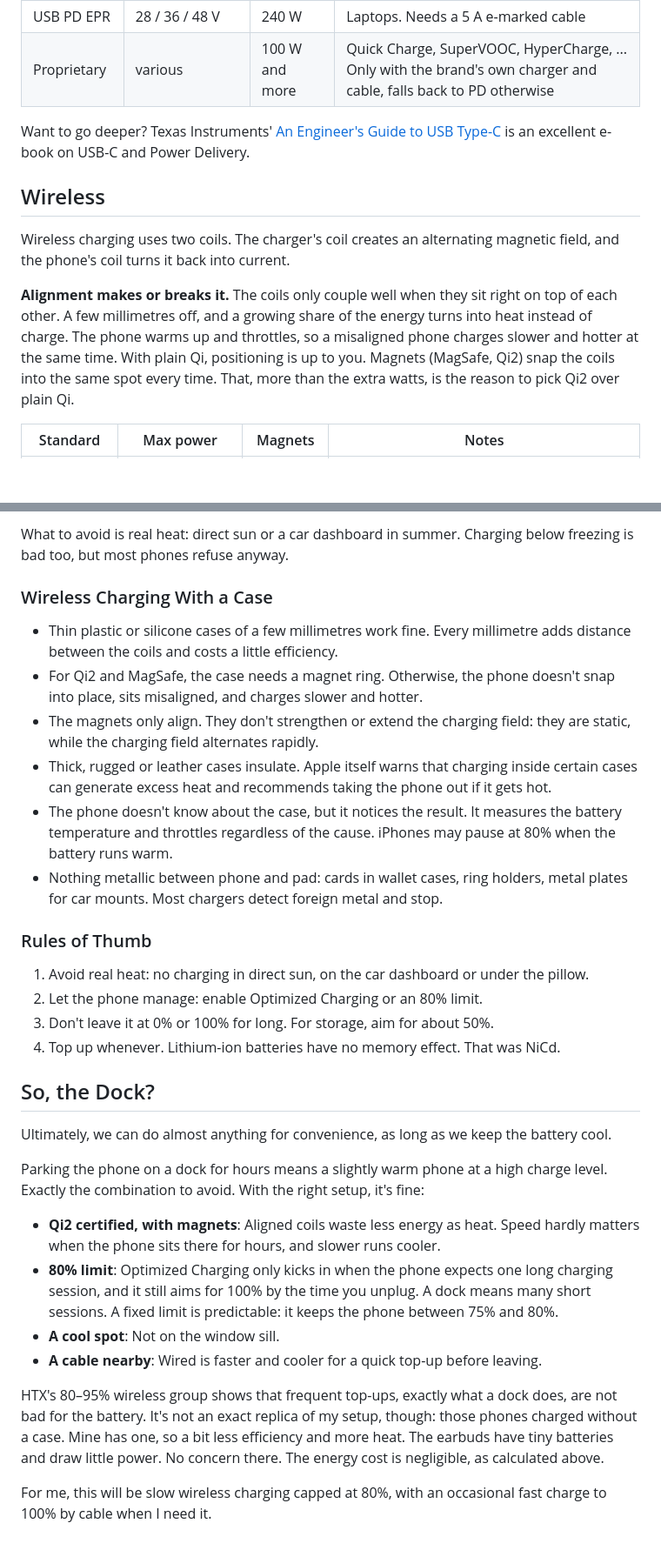
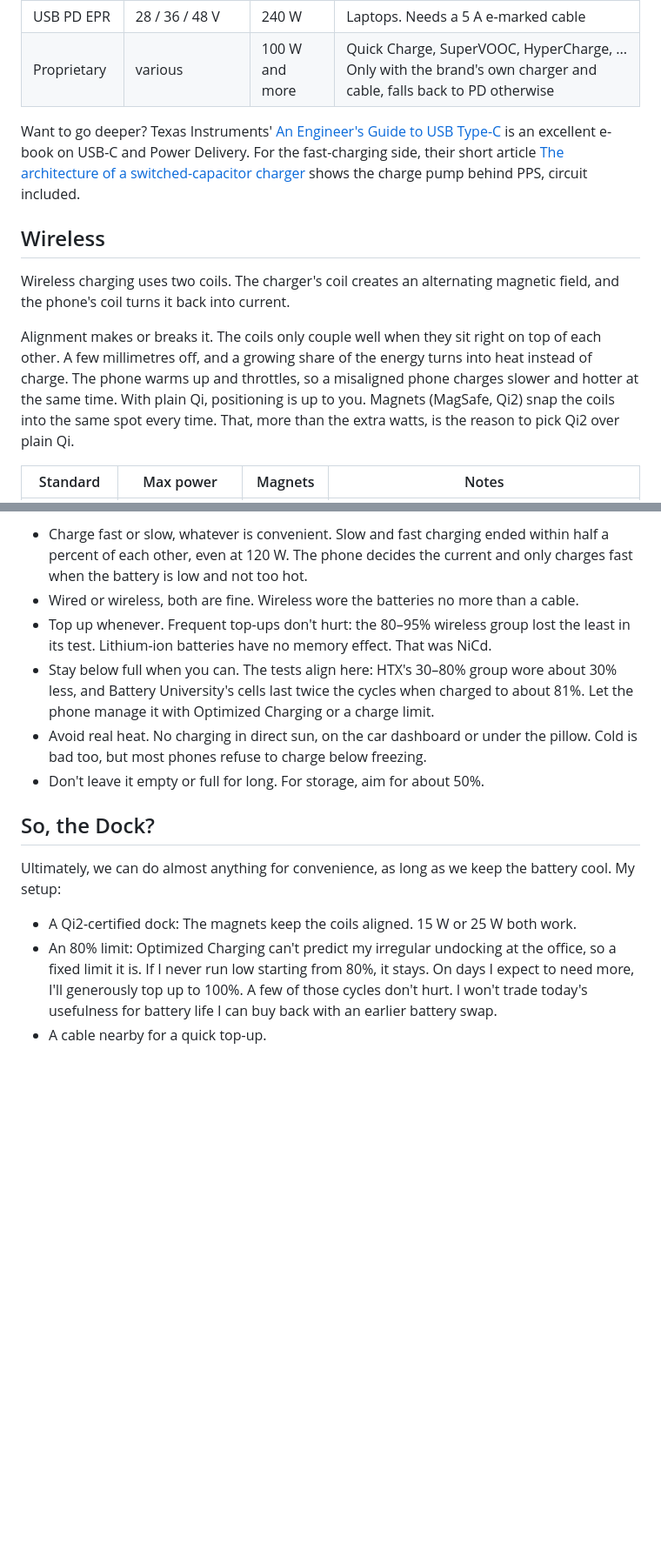
Before and after one commit to fabitosh/fabitosh.github.io, a Markdown page: notes/charging-devices.md, 2 parts joined by grey strips. Shown at 87% size. GitHub-like rendering; blank space fills up the shorter version.

```diff
--- a/notes/charging-devices.md
+++ b/notes/charging-devices.md
@@ -151,13 +155,13 @@ For reference, the whole family:
 | USB PD EPR    | 28 / 36 / 48 V                      | 240 W          | Laptops. Needs a 5 A e-marked cable                                                                               |
 | Proprietary   | various                             | 100 W and more | Quick Charge, SuperVOOC, HyperCharge, ... Only with the brand's own charger and cable, falls back to PD otherwise |
 
-Want to go deeper? Texas Instruments' [An Engineer's Guide to USB Type-C](https://www.ti.com/lit/eb/slyy228/slyy228.pdf) is an excellent e-book on USB-C and Power Delivery.
+Want to go deeper? Texas Instruments' [An Engineer's Guide to USB Type-C](https://www.ti.com/lit/eb/slyy228/slyy228.pdf) is an excellent e-book on USB-C and Power Delivery. For the fast-charging side, their short article [The architecture of a switched-capacitor charger](https://www.ti.com/lit/an/slyt743/slyt743.pdf) shows the charge pump behind PPS, circuit included.
 
 ## Wireless
 
 Wireless charging uses two coils. The charger's coil creates an alternating magnetic field, and the phone's coil turns it back into current.
 
-**Alignment makes or breaks it.** The coils only couple well when they sit right on top of each other. A few millimetres off, and a growing share of the energy turns into heat instead of charge. The phone warms up and throttles, so a misaligned phone charges slower and hotter at the same time. With plain Qi, positioning is up to you. Magnets (MagSafe, Qi2) snap the coils into the same spot every time. That, more than the extra watts, is the reason to pick Qi2 over plain Qi.
+Alignment makes or breaks it. The coils only couple well when they sit right on top of each other. A few millimetres off, and a growing share of the energy turns into heat instead of charge. The phone warms up and throttles, so a misaligned phone charges slower and hotter at the same time. With plain Qi, positioning is up to you. Magnets (MagSafe, Qi2) snap the coils into the same spot every time. That, more than the extra watts, is the reason to pick Qi2 over plain Qi.
 
 | Standard    | Max power                 | Magnets     | Notes                                                                               |
 | ----------- | ------------------------- | ----------- | ----------------------------------------------------------------------------------- |
@@ -306,32 +330,14 @@ Not a problem in itself, as the first test shows. The phone decides the current
-What to avoid is real heat: direct sun or a car dashboard in summer. Charging below freezing is bad too, but most phones refuse anyway.
-
-### Wireless Charging With a Case
-
-- Thin plastic or silicone cases of a few millimetres work fine. Every millimetre adds distance between the coils and costs a little efficiency.
-- For Qi2 and MagSafe, the case needs a magnet ring. Otherwise, the phone doesn't snap into place, sits misaligned, and charges slower and hotter.
-- The magnets only align. They don't strengthen or extend the charging field: they are static, while the charging field alternates rapidly.
-- Thick, rugged or leather cases insulate. Apple itself warns that charging inside certain cases can generate excess heat and recommends taking the phone out if it gets hot.
-- The phone doesn't know about the case, but it notices the result. It measures the battery temperature and throttles regardless of the cause. iPhones may pause at 80% when the battery runs warm.
-- Nothing metallic between phone and pad: cards in wallet cases, ring holders, metal plates for car mounts. Most chargers detect foreign metal and stop.
-
-### Rules of Thumb
-
-1. Avoid real heat: no charging in direct sun, on the car dashboard or under the pillow.
-2. Let the phone manage: enable Optimized Charging or an 80% limit.
-3. Don't leave it at 0% or 100% for long. For storage, aim for about 50%.
-4. Top up whenever. Lithium-ion batteries have no memory effect. That was NiCd.
+- Charge fast or slow, whatever is convenient. Slow and fast charging ended within half a percent of each other, even at 120 W. The phone decides the current and only charges fast when the battery is low and not too hot.
+- Wired or wireless, both are fine. Wireless wore the batteries no more than a cable.
+- Top up whenever. Frequent top-ups don't hurt: the 80–95% wireless group lost the least in its test. Lithium-ion batteries have no memory effect. That was NiCd.
+- Stay below full when you can. The tests align here: HTX's 30–80% group wore about 30% less, and Battery University's cells last twice the cycles when charged to about 81%. Let the phone manage it with Optimized Charging or a charge limit.
+- Avoid real heat. No charging in direct sun, on the car dashboard or under the pillow. Cold is bad too, but most phones refuse to charge below freezing.
+- Don't leave it empty or full for long. For storage, aim for about 50%.
 
 ## So, the Dock?
 
-Ultimately, we can do almost anything for convenience, as long as we keep the battery cool.
+Ultimately, we can do almost anything for convenience, as long as we keep the battery cool. My setup:
 
-Parking the phone on a dock for hours means a slightly warm phone at a high charge level. Exactly the combination to avoid. With the right setup, it's fine:
-
-- **Qi2 certified, with magnets**: Aligned coils waste less energy as heat. Speed hardly matters when the phone sits there for hours, and slower runs cooler.
-- **80% limit**: Optimized Charging only kicks in when the phone expects one long charging session, and it still aims for 100% by the time you unplug. A dock means many short sessions. A fixed limit is predictable: it keeps the phone between 75% and 80%.
-- **A cool spot**: Not on the window sill.
-- **A cable nearby**: Wired is faster and cooler for a quick top-up before leaving.
-
-HTX's 80–95% wireless group shows that frequent top-ups, exactly what a dock does, are not bad for the battery. It's not an exact replica of my setup, though: those phones charged without a case. Mine has one, so a bit less efficiency and more heat. The earbuds have tiny batteries and draw little power. No concern there. The energy cost is negligible, as calculated above.
-
-For me, this will be slow wireless charging capped at 80%, with an occasional fast charge to 100% by cable when I need it.
+- A Qi2-certified dock: The magnets keep the coils aligned. 15 W or 25 W both work.
+- An 80% limit: Optimized Charging can't predict my irregular undocking at the office, so a fixed limit it is. If I never run low starting from 80%, it stays. On days I expect to need more, I'll generously top up to 100%. A few of those cycles don't hurt. I won't trade today's usefulness for battery life I can buy back with an earlier battery swap.
+- A cable nearby for a quick top-up.
```
Also changed, not shown: other parts of notes/charging-devices.md (+70 -46 lines).
